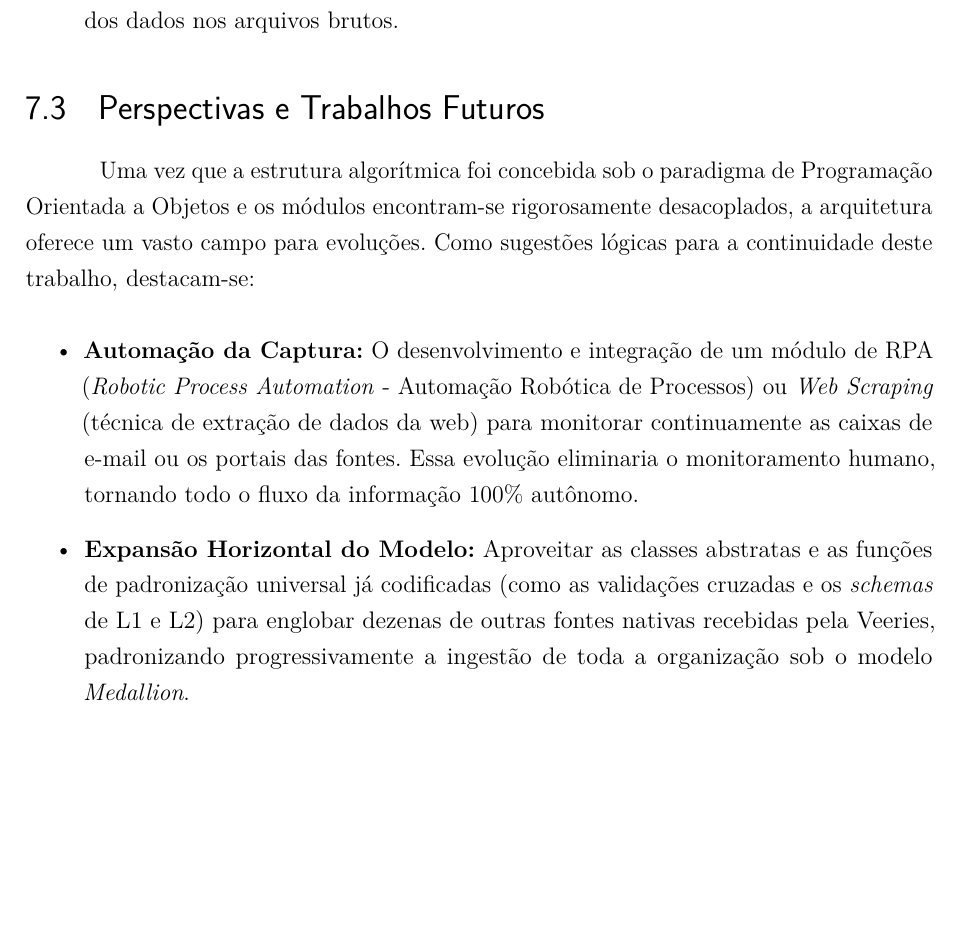
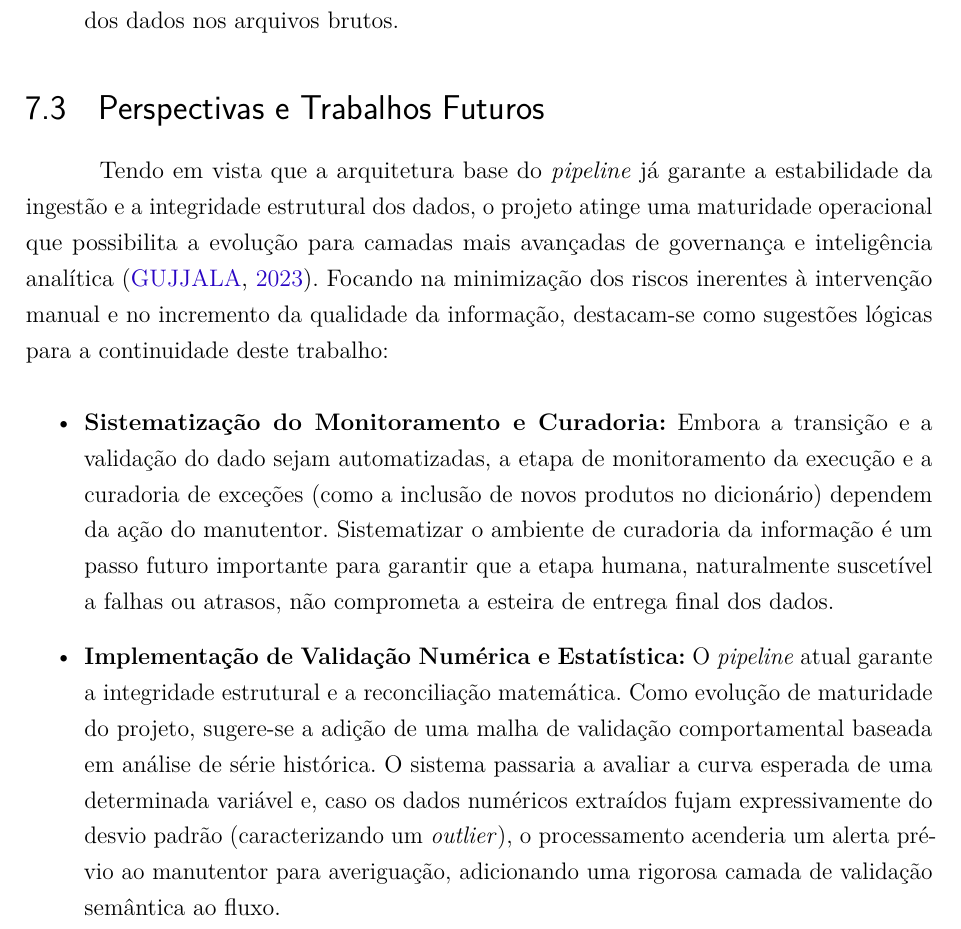
Before and after one commit to danielfloriani/relatorio_etl, a LaTeX thesis (main.tex, which reads desenvolvimento/capitulo7.tex): part of page 30 of 34, cut so that both start at the same text, the shorter picture padded with empty space. Compiled offline with pdfLaTeX.

Commit message:
segunda versão do capítulo 7

```diff
--- a/desenvolvimento/capitulo7.tex
+++ b/desenvolvimento/capitulo7.tex
@@ -19,9 +19,9 @@ Apesar do sucesso operacional, a solução atual opera sob alguns pressupostos l
 
 \section{Perspectivas e Trabalhos Futuros}
 
-Uma vez que a estrutura algorítmica foi concebida sob o paradigma de Programação Orientada a Objetos e os módulos encontram-se rigorosamente desacoplados, a arquitetura oferece um vasto campo para evoluções. Como sugestões lógicas para a continuidade deste trabalho, destacam-se:
+Tendo em vista que a arquitetura base do \textit{pipeline} já garante a estabilidade da ingestão e a integridade estrutural dos dados, o projeto atinge uma maturidade operacional que possibilita a evolução para camadas mais avançadas de governança e inteligência analítica \cite{gujjala_medallion}. Focando na minimização dos riscos inerentes à intervenção manual e no incremento da qualidade da informação, destacam-se como sugestões lógicas para a continuidade deste trabalho:
 
 \begin{itemize}
-    \item \textbf{Automação da Captura:} O desenvolvimento e integração de um módulo de RPA (\textit{Robotic Process Automation} - Automação Robótica de Processos) ou \textit{Web Scraping} (técnica de extração de dados da web) para monitorar continuamente as caixas de e-mail ou os portais das fontes. Essa evolução eliminaria o monitoramento humano, tornando todo o fluxo da informação 100\% autônomo.
-    \item \textbf{Expansão Horizontal do Modelo:} Aproveitar as classes abstratas e as funções de padronização universal já codificadas (como as validações cruzadas e os \textit{schemas} de L1 e L2) para englobar dezenas de outras fontes nativas recebidas pela Veeries, padronizando progressivamente a ingestão de toda a organização sob o modelo \textit{Medallion}.
+    \item \textbf{Sistematização do Monitoramento e Curadoria:} Embora a transição e a validação do dado sejam automatizadas, a etapa de monitoramento da execução e a curadoria de exceções (como a inclusão de novos produtos no dicionário) dependem da ação do manutentor. Sistematizar o ambiente de curadoria da informação é um passo futuro importante para garantir que a etapa humana, naturalmente suscetível a falhas ou atrasos, não comprometa a esteira de entrega final dos dados.
+    \item \textbf{Implementação de Validação Numérica e Estatística:} O \textit{pipeline} atual garante a integridade estrutural e a reconciliação matemática. Como evolução de maturidade do projeto, sugere-se a adição de uma malha de validação comportamental baseada em análise de série histórica. O sistema passaria a avaliar a curva esperada de uma determinada variável e, caso os dados numéricos extraídos fujam expressivamente do desvio padrão (caracterizando um \textit{outlier}), o processamento acenderia um alerta prévio ao manutentor para averiguação, adicionando uma rigorosa camada de validação semântica ao fluxo.
 \end{itemize}
```
